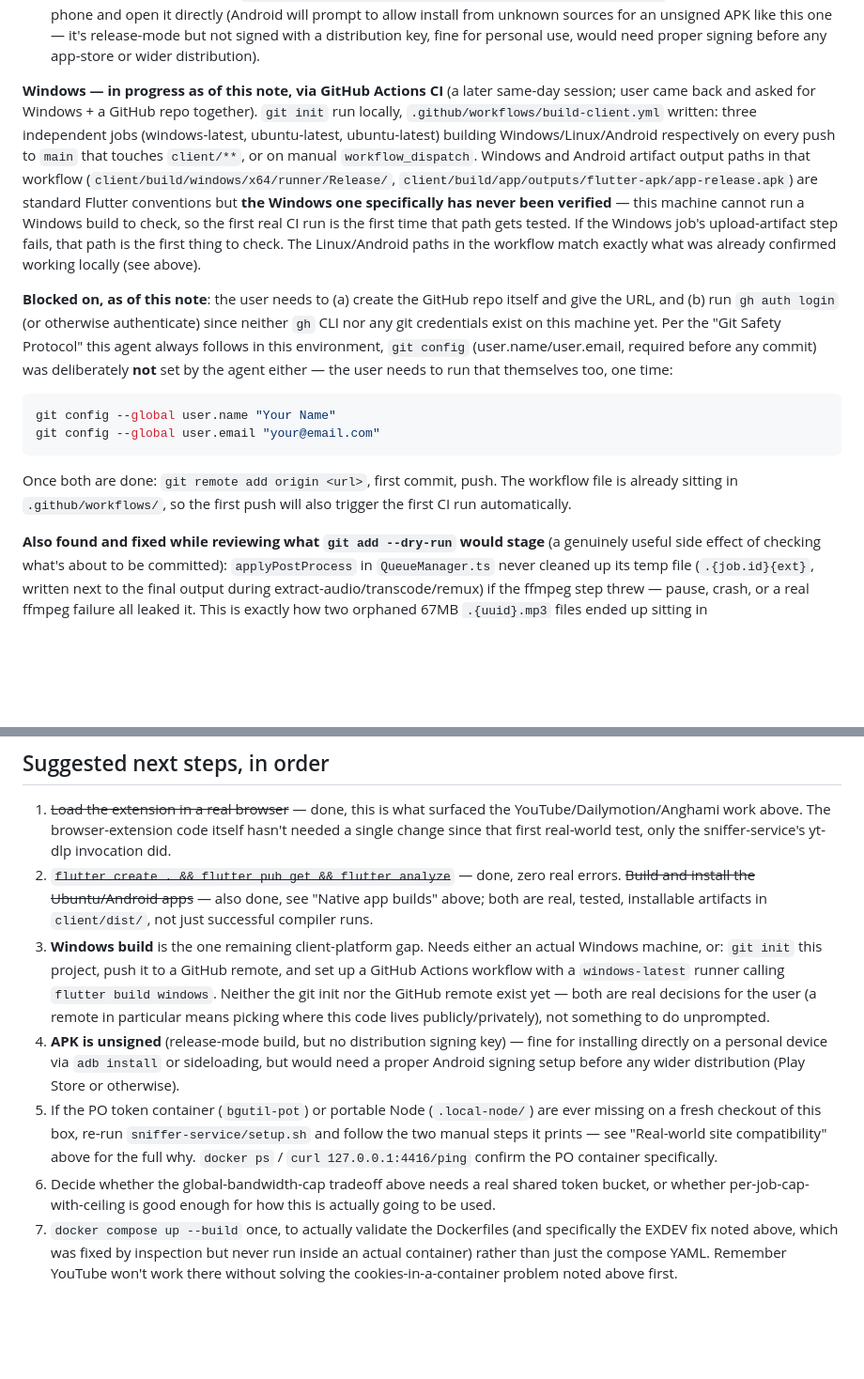
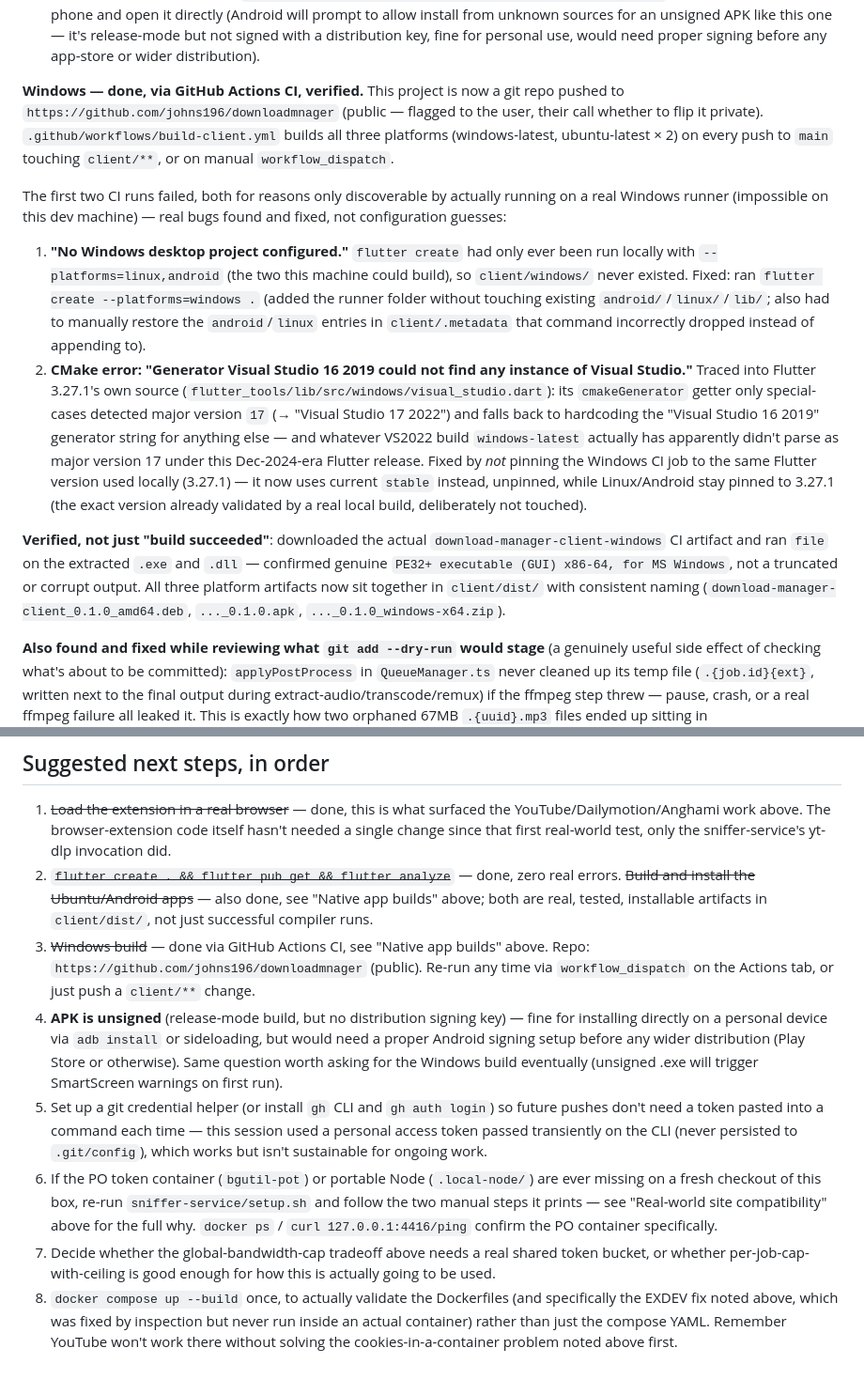
Before and after one commit to johns196/downloadmnager, a Markdown page: PROGRESS.md, 2 parts joined by grey strips. Shown at 94% size. GitHub-like rendering; blank space fills up the shorter version.

````diff
--- a/PROGRESS.md
+++ b/PROGRESS.md
@@ -106,36 +106,43 @@ compiled).**
   for personal use, would need proper signing before any app-store or
   wider distribution).
 
-**Windows — in progress as of this note, via GitHub Actions CI** (a later
-same-day session; user came back and asked for Windows + a GitHub repo
-together). `git init` run locally, `.github/workflows/build-client.yml`
-written: three independent jobs (windows-latest, ubuntu-latest,
-ubuntu-latest) building Windows/Linux/Android respectively on every push
-to `main` that touches `client/**`, or on manual `workflow_dispatch`.
-Windows and Android artifact output paths in that workflow
-(`client/build/windows/x64/runner/Release/`,
-`client/build/app/outputs/flutter-apk/app-release.apk`) are standard
-Flutter conventions but **the Windows one specifically has never been
-verified** — this machine cannot run a Windows build to check, so the
-first real CI run is the first time that path gets tested. If the
-Windows job's upload-artifact step fails, that path is the first thing to
-check. The Linux/Android paths in the workflow match exactly what was
-already confirmed working locally (see above).
+**Windows — done, via GitHub Actions CI, verified.** This project is now
+a git repo pushed to `https://github.com/johns196/downloadmnager`
+(public — flagged to the user, their call whether to flip it private).
+`.github/workflows/build-client.yml` builds all three platforms
+(windows-latest, ubuntu-latest × 2) on every push to `main` touching
+`client/**`, or on manual `workflow_dispatch`.
 
-**Blocked on, as of this note**: the user needs to (a) create the GitHub
-repo itself and give the URL, and (b) run `gh auth login` (or otherwise
-authenticate) since neither `gh` CLI nor any git credentials exist on
-this machine yet. Per the "Git Safety Protocol" this agent always follows
-in this environment, `git config` (user.name/user.email, required before
-any commit) was deliberately **not** set by the agent either — the user
-needs to run that themselves too, one time:
-```bash
-git config --global user.name "Your Name"
-git config --global user.email "your@email.com"
-```
-Once both are done: `git remote add origin <url>`, first commit, push.
-The workflow file is already sitting in `.github/workflows/`, so the
-first push will also trigger the first CI run automatically.
+The first two CI runs failed, both for reasons only discoverable by
+actually running on a real Windows runner (impossible on this dev
+machine) — real bugs found and fixed, not configuration guesses:
+1. **"No Windows desktop project configured."** `flutter create` had
+   only ever been run locally with `--platforms=linux,android` (the two
+   this machine could build), so `client/windows/` never existed. Fixed:
+   ran `flutter create --platforms=windows .` (added the runner folder
+   without touching existing `android/`/`linux/`/`lib/`; also had to
+   manually restore the `android`/`linux` entries in `client/.metadata`
+   that command incorrectly dropped instead of appending to).
+2. **CMake error: "Generator Visual Studio 16 2019 could not find any
+   instance of Visual Studio."** Traced into Flutter 3.27.1's own
+   source (`flutter_tools/lib/src/windows/visual_studio.dart`): its
+   `cmakeGenerator` getter only special-cases detected major version
+   `17` (→ "Visual Studio 17 2022") and falls back to hardcoding the
+   "Visual Studio 16 2019" generator string for anything else — and
+   whatever VS2022 build `windows-latest` actually has apparently didn't
+   parse as major version 17 under this Dec-2024-era Flutter release.
+   Fixed by *not* pinning the Windows CI job to the same Flutter version
+   used locally (3.27.1) — it now uses current `stable` instead, unpinned,
+   while Linux/Android stay pinned to 3.27.1 (the exact version already
+   validated by a real local build, deliberately not touched).
+
+**Verified, not just "build succeeded"**: downloaded the actual
+`download-manager-client-windows` CI artifact and ran `file` on the
+extracted `.exe` and `.dll` — confirmed genuine `PE32+ executable (GUI)
+x86-64, for MS Windows`, not a truncated or corrupt output. All three
+platform artifacts now sit together in `client/dist/` with consistent
+naming (`download-manager-client_0.1.0_amd64.deb`,
+`..._0.1.0.apk`, `..._0.1.0_windows-x64.zip`).
 
 **Also found and fixed while reviewing what `git add --dry-run` would
 stage** (a genuinely useful side effect of checking what's about to be
@@ -637,27 +644,31 @@ afterthought alongside it.
    zero real errors. ~~Build and install the Ubuntu/Android apps~~ — also
    done, see "Native app builds" above; both are real, tested, installable
    artifacts in `client/dist/`, not just successful compiler runs.
-3. **Windows build** is the one remaining client-platform gap. Needs
-   either an actual Windows machine, or: `git init` this project, push it
-   to a GitHub remote, and set up a GitHub Actions workflow with a
-   `windows-latest` runner calling `flutter build windows`. Neither the
-   git init nor the GitHub remote exist yet — both are real decisions for
-   the user (a remote in particular means picking where this code lives
-   publicly/privately), not something to do unprompted.
+3. ~~Windows build~~ — done via GitHub Actions CI, see "Native app
+   builds" above. Repo: `https://github.com/johns196/downloadmnager`
+   (public). Re-run any time via `workflow_dispatch` on the Actions tab,
+   or just push a `client/**` change.
 4. **APK is unsigned** (release-mode build, but no distribution signing
    key) — fine for installing directly on a personal device via `adb
    install` or sideloading, but would need a proper Android signing setup
-   before any wider distribution (Play Store or otherwise).
-5. If the PO token container (`bgutil-pot`) or portable Node
+   before any wider distribution (Play Store or otherwise). Same question
+   worth asking for the Windows build eventually (unsigned .exe will
+   trigger SmartScreen warnings on first run).
+5. Set up a git credential helper (or install `gh` CLI and `gh auth
+   login`) so future pushes don't need a token pasted into a command each
+   time — this session used a personal access token passed transiently on
+   the CLI (never persisted to `.git/config`), which works but isn't
+   sustainable for ongoing work.
+6. If the PO token container (`bgutil-pot`) or portable Node
    (`.local-node/`) are ever missing on a fresh checkout of this box,
    re-run `sniffer-service/setup.sh` and follow the two manual steps it
    prints — see "Real-world site compatibility" above for the full
    why. `docker ps` / `curl 127.0.0.1:4416/ping` confirm the PO container
    specifically.
-6. Decide whether the global-bandwidth-cap tradeoff above needs a real
+7. Decide whether the global-bandwidth-cap tradeoff above needs a real
    shared token bucket, or whether per-job-cap-with-ceiling is good
    enough for how this is actually going to be used.
-7. `docker compose up --build` once, to actually validate the
+8. `docker compose up --build` once, to actually validate the
    Dockerfiles (and specifically the EXDEV fix noted above, which was
    fixed by inspection but never run inside an actual container) rather
    than just the compose YAML. Remember YouTube won't work there without
````
Also changed, not shown: README.md (+14 -6 lines).
